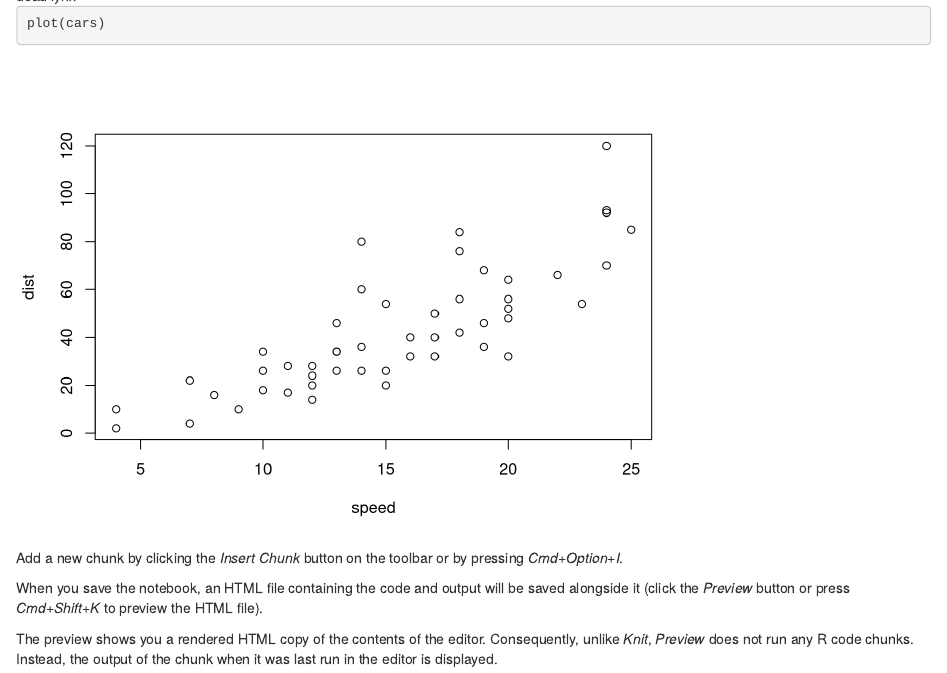
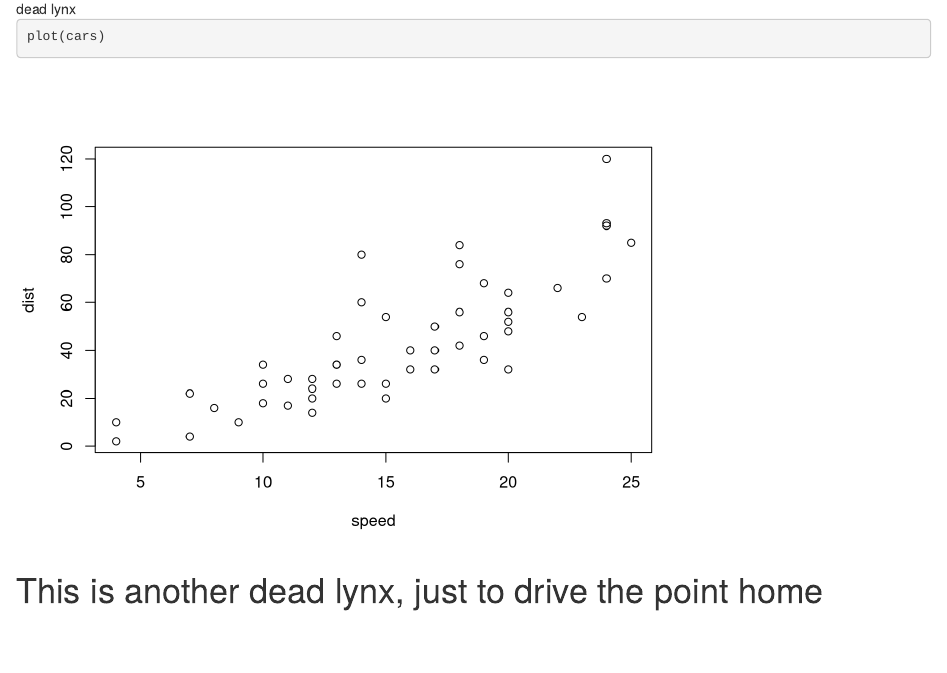
Before and after one commit to juliagmason/collaborate, an R Markdown document (collab.Rmd): the page in a window 1100 px wide, from 170 px down before the commit and from 150 px down after it, so that both start at the same text. Rendered offline with R 4.5, knitr and Pandoc, with nearby package versions.

Commit message:
oh my...

````diff
--- a/collab.Rmd
+++ b/collab.Rmd
@@ -10,8 +10,4 @@ output: html_notebook
 plot(cars)
 ```
 
-Add a new chunk by clicking the *Insert Chunk* button on the toolbar or by pressing *Cmd+Option+I*.
-
-When you save the notebook, an HTML file containing the code and output will be saved alongside it (click the *Preview* button or press *Cmd+Shift+K* to preview the HTML file).
-
-The preview shows you a rendered HTML copy of the contents of the editor. Consequently, unlike *Knit*, *Preview* does not run any R code chunks. Instead, the output of the chunk when it was last run in the editor is displayed.
+# This is another dead lynx, just to drive the point home
````
Also changed, not shown: collab.nb.html, collab.Rmd (1 more changed lines).
